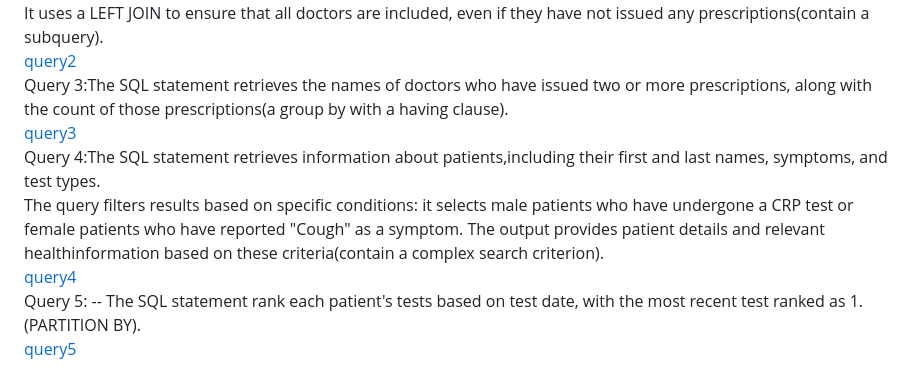
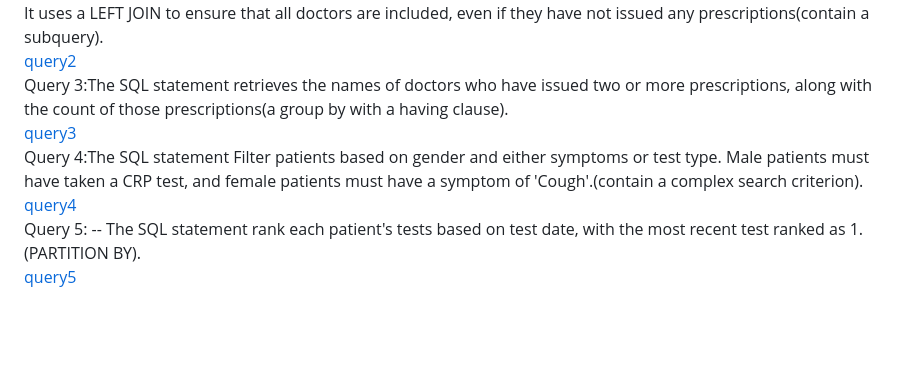
Before and after one commit to hansama0902/DBMS_Project-I_RelationalDatabase, a Markdown page: README.md, the part around the change. Rendered like a GitHub page; blank space fills up the shorter version.

```diff
--- a/README.md
+++ b/README.md
@@ -21,8 +21,7 @@ It uses a LEFT JOIN to ensure that all doctors are included, even if they have n
 [query2](https://github.com/hansama0902/DBMS_Project-I_RelationalDatabase/blob/main/Query/query2.sql)
 Query 3:The SQL statement retrieves the names of doctors who have issued two or more prescriptions, along with the count of those prescriptions(a group by with a having clause).
 [query3](https://github.com/hansama0902/DBMS_Project-I_RelationalDatabase/blob/main/Query/query3.sql)
-Query 4:The SQL statement retrieves information about patients,including their first and last names, symptoms, and test types.
-The query filters results based on specific conditions: it selects male patients who have undergone a CRP test or female patients who have reported "Cough" as a symptom. The output provides patient details and relevant healthinformation based on these criteria(contain a complex search criterion).
+Query 4:The SQL statement Filter patients based on gender and either symptoms or test type. Male patients must have taken a CRP test, and female patients must have a symptom of 'Cough'.(contain a complex search criterion).
 [query4](https://github.com/hansama0902/DBMS_Project-I_RelationalDatabase/blob/main/Query/query4.sql)
 Query 5: -- The SQL statement rank each patient's tests based on test date, with the most recent test ranked as 1.(PARTITION BY).
 [query5](https://github.com/hansama0902/DBMS_Project-I_RelationalDatabase/blob/main/Query/query5.sql)
```
